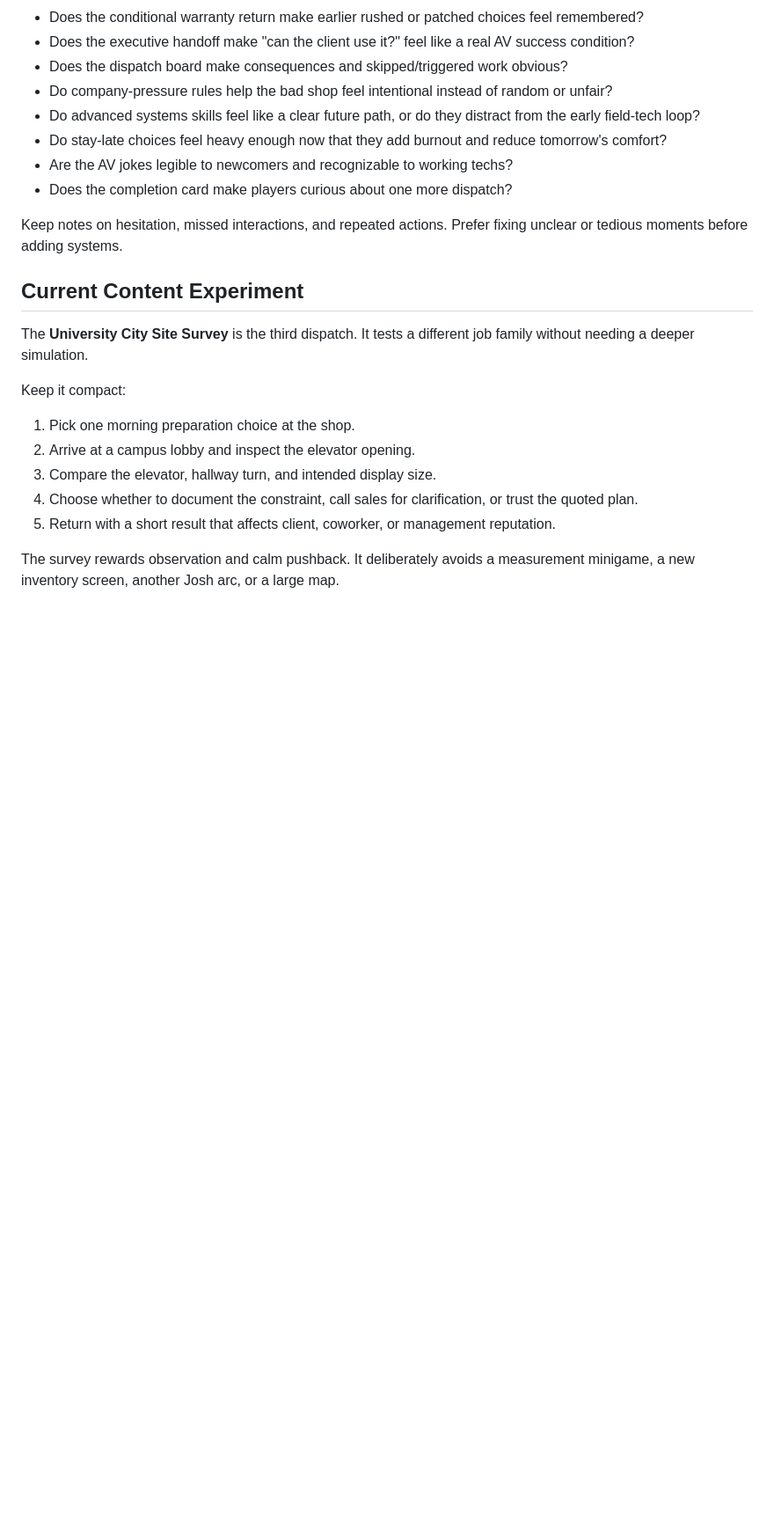
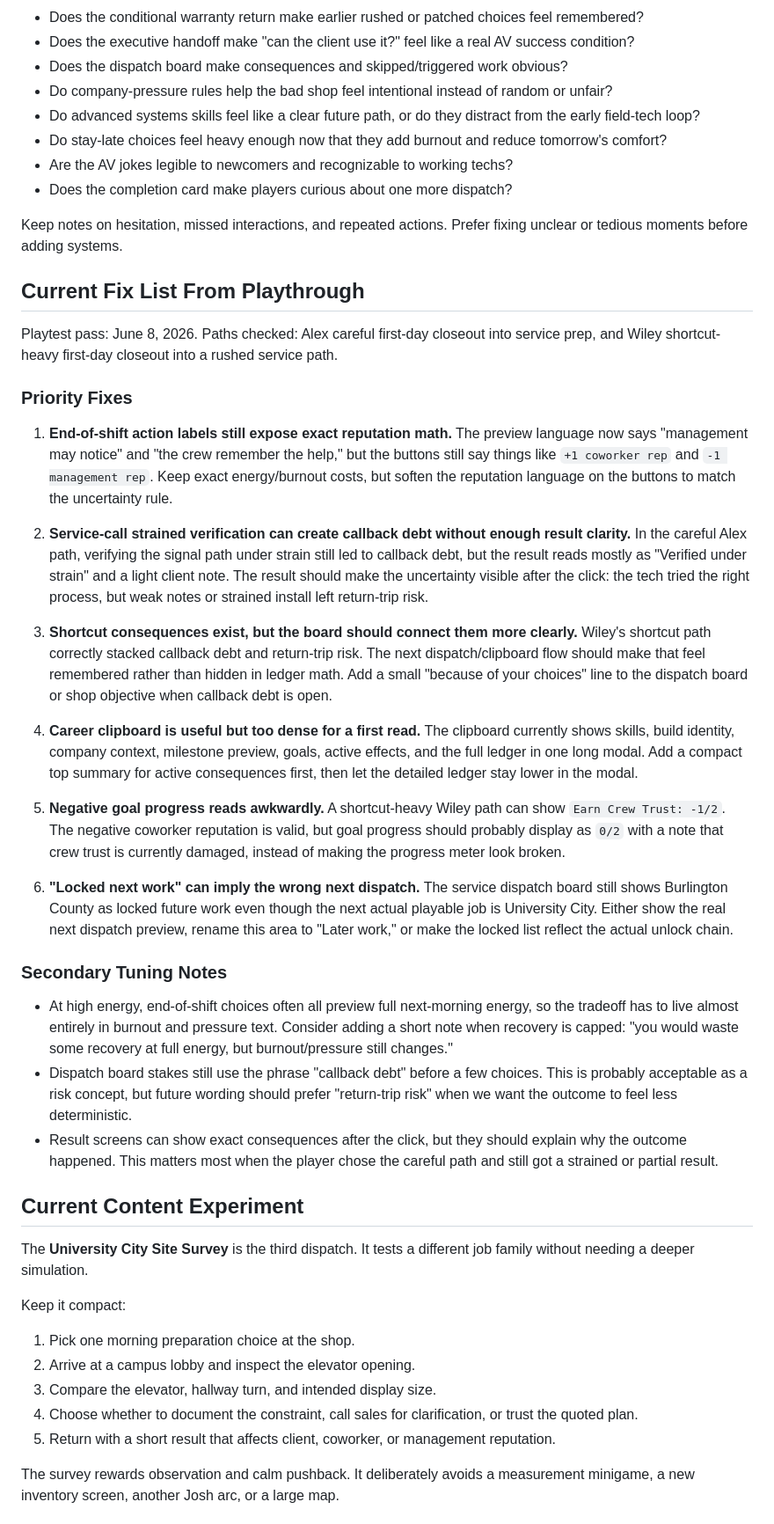
Before and after one commit to 11anthonym/av-tech-rpg, a Markdown page: docs/PROTOTYPE_PLAYTEST.md, the part around the change. Shown at 88% size. Drawn GitHub-style; blank space fills up the shorter version.

Commit message:
Document current playtest fix list

```diff
--- a/docs/PROTOTYPE_PLAYTEST.md
+++ b/docs/PROTOTYPE_PLAYTEST.md
@@ -114,6 +114,67 @@ Watch a player complete the current build before expanding it. Look for:
 
 Keep notes on hesitation, missed interactions, and repeated actions. Prefer
 fixing unclear or tedious moments before adding systems.
+
+## Current Fix List From Playthrough
+
+Playtest pass: June 8, 2026. Paths checked: Alex careful first-day closeout into
+service prep, and Wiley shortcut-heavy first-day closeout into a rushed service
+path.
+
+### Priority Fixes
+
+1. **End-of-shift action labels still expose exact reputation math.**
+   The preview language now says "management may notice" and "the crew
+   remember the help," but the buttons still say things like `+1 coworker rep`
+   and `-1 management rep`. Keep exact energy/burnout costs, but soften the
+   reputation language on the buttons to match the uncertainty rule.
+
+2. **Service-call strained verification can create callback debt without enough
+   result clarity.**
+   In the careful Alex path, verifying the signal path under strain still led to
+   callback debt, but the result reads mostly as "Verified under strain" and a
+   light client note. The result should make the uncertainty visible after the
+   click: the tech tried the right process, but weak notes or strained install
+   left return-trip risk.
+
+3. **Shortcut consequences exist, but the board should connect them more
+   clearly.**
+   Wiley's shortcut path correctly stacked callback debt and return-trip risk.
+   The next dispatch/clipboard flow should make that feel remembered rather than
+   hidden in ledger math. Add a small "because of your choices" line to the
+   dispatch board or shop objective when callback debt is open.
+
+4. **Career clipboard is useful but too dense for a first read.**
+   The clipboard currently shows skills, build identity, company context,
+   milestone preview, goals, active effects, and the full ledger in one long
+   modal. Add a compact top summary for active consequences first, then let the
+   detailed ledger stay lower in the modal.
+
+5. **Negative goal progress reads awkwardly.**
+   A shortcut-heavy Wiley path can show `Earn Crew Trust: -1/2`. The negative
+   coworker reputation is valid, but goal progress should probably display as
+   `0/2` with a note that crew trust is currently damaged, instead of making the
+   progress meter look broken.
+
+6. **"Locked next work" can imply the wrong next dispatch.**
+   The service dispatch board still shows Burlington County as locked future
+   work even though the next actual playable job is University City. Either show
+   the real next dispatch preview, rename this area to "Later work," or make the
+   locked list reflect the actual unlock chain.
+
+### Secondary Tuning Notes
+
+- At high energy, end-of-shift choices often all preview full next-morning
+  energy, so the tradeoff has to live almost entirely in burnout and pressure
+  text. Consider adding a short note when recovery is capped: "you would waste
+  some recovery at full energy, but burnout/pressure still changes."
+- Dispatch board stakes still use the phrase "callback debt" before a few
+  choices. This is probably acceptable as a risk concept, but future wording
+  should prefer "return-trip risk" when we want the outcome to feel less
+  deterministic.
+- Result screens can show exact consequences after the click, but they should
+  explain why the outcome happened. This matters most when the player chose the
+  careful path and still got a strained or partial result.
 
 ## Current Content Experiment
 
```
